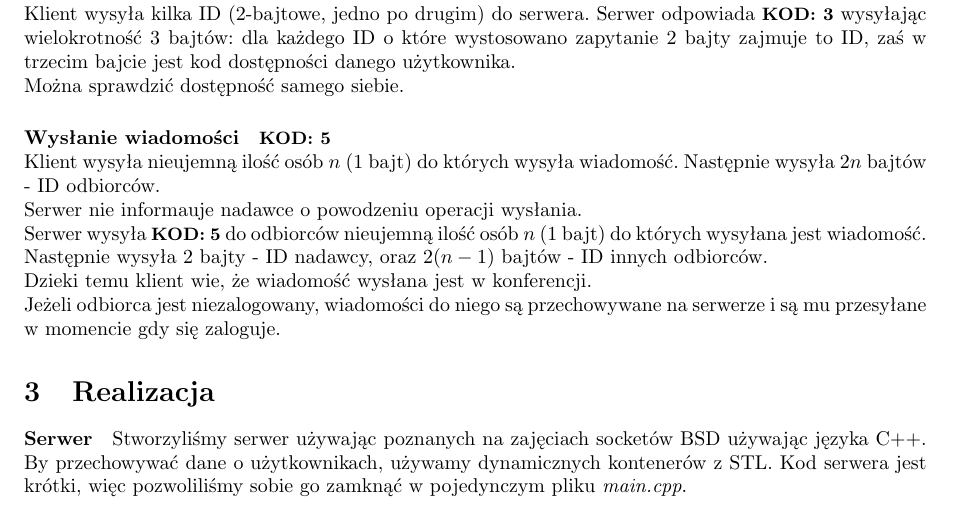
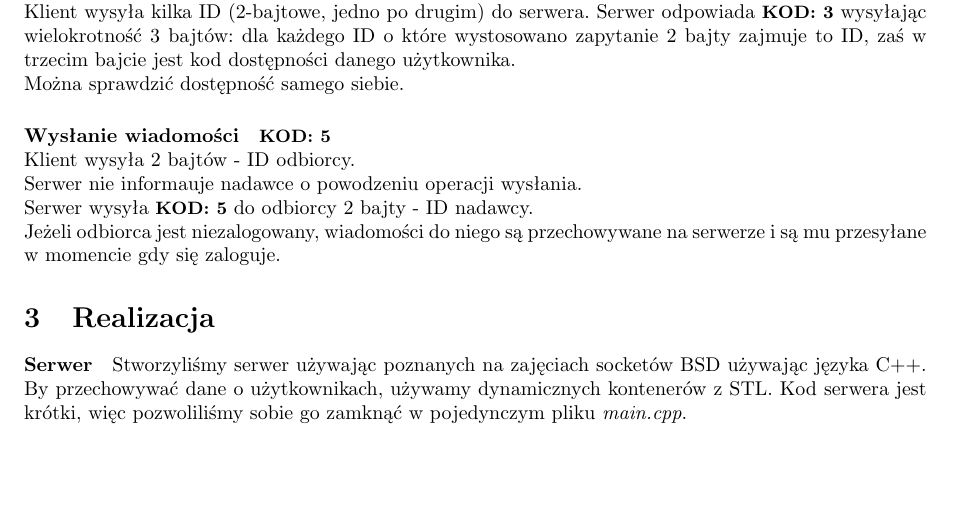
Before and after one commit to zuozp8/komunikator, a LaTeX document (sprawozdanie.tex): part of page 2 of 2, cut so that both start at the same text, the shorter picture padded with empty space. Compiled offline with pdfLaTeX.

Commit message:
usunięcie konferencji z dokumentacji

```diff
--- a/sprawozdanie.tex
+++ b/sprawozdanie.tex
@@ -53,12 +53,9 @@
 		2 bajty zajmuje to ID, zaś w trzecim bajcie jest kod dostępności danego użytkownika.\\
 		Można sprawdzić dostępność samego siebie.
 	\paragraph{Wysłanie wiadomości}\kod{5}\\
-		Klient wysyła nieujemną ilość osób $n$ (1 bajt) do których wysyła wiadomość. Następnie wysyła $2n$ bajtów -
-		ID odbiorców.\\
+		Klient wysyła 2 bajtów - ID odbiorcy.\\
 		Serwer nie informauje nadawce o powodzeniu operacji wysłania.\\
-		Serwer wysyła \kod{5} do odbiorców nieujemną ilość osób $n$ (1 bajt) do których wysyłana jest wiadomość.
-		Następnie wysyła $2$ bajty - ID nadawcy, oraz $2(n-1)$ bajtów - ID innych odbiorców.\\
-		Dzieki temu klient wie, że wiadomość wysłana jest w konferencji.\\
+		Serwer wysyła \kod{5} do odbiorcy 2 bajty - ID nadawcy.\\
 		Jeżeli odbiorca jest niezalogowany, wiadomości do niego są przechowywane na serwerze
 		i są mu przesyłane w momencie gdy się zaloguje.
 \section{Realizacja}
```
